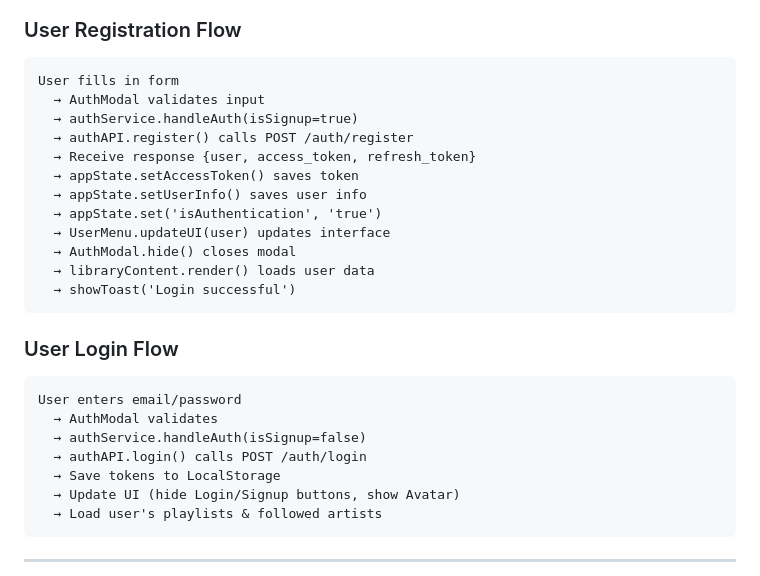
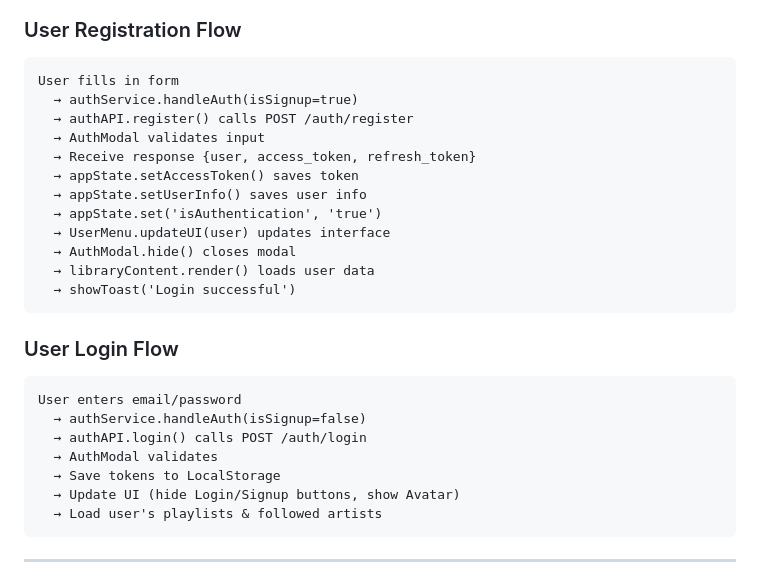
Before and after one commit to Quang-Trung-68/f8-k15-fullstack-module-2, a Markdown page: PRESENTATION.md, the part around the change. GitHub-like rendering.

````diff
--- a/PRESENTATION.md
+++ b/PRESENTATION.md
@@ -132,9 +132,9 @@
 
 ```
 User fills in form
-  → AuthModal validates input
   → authService.handleAuth(isSignup=true)
   → authAPI.register() calls POST /auth/register
+  → AuthModal validates input
   → Receive response {user, access_token, refresh_token}
   → appState.setAccessToken() saves token
   → appState.setUserInfo() saves user info
@@ -149,9 +149,9 @@ User fills in form
 
 ```
 User enters email/password
-  → AuthModal validates
   → authService.handleAuth(isSignup=false)
   → authAPI.login() calls POST /auth/login
+  → AuthModal validates
   → Save tokens to LocalStorage
   → Update UI (hide Login/Signup buttons, show Avatar)
   → Load user's playlists & followed artists
````
